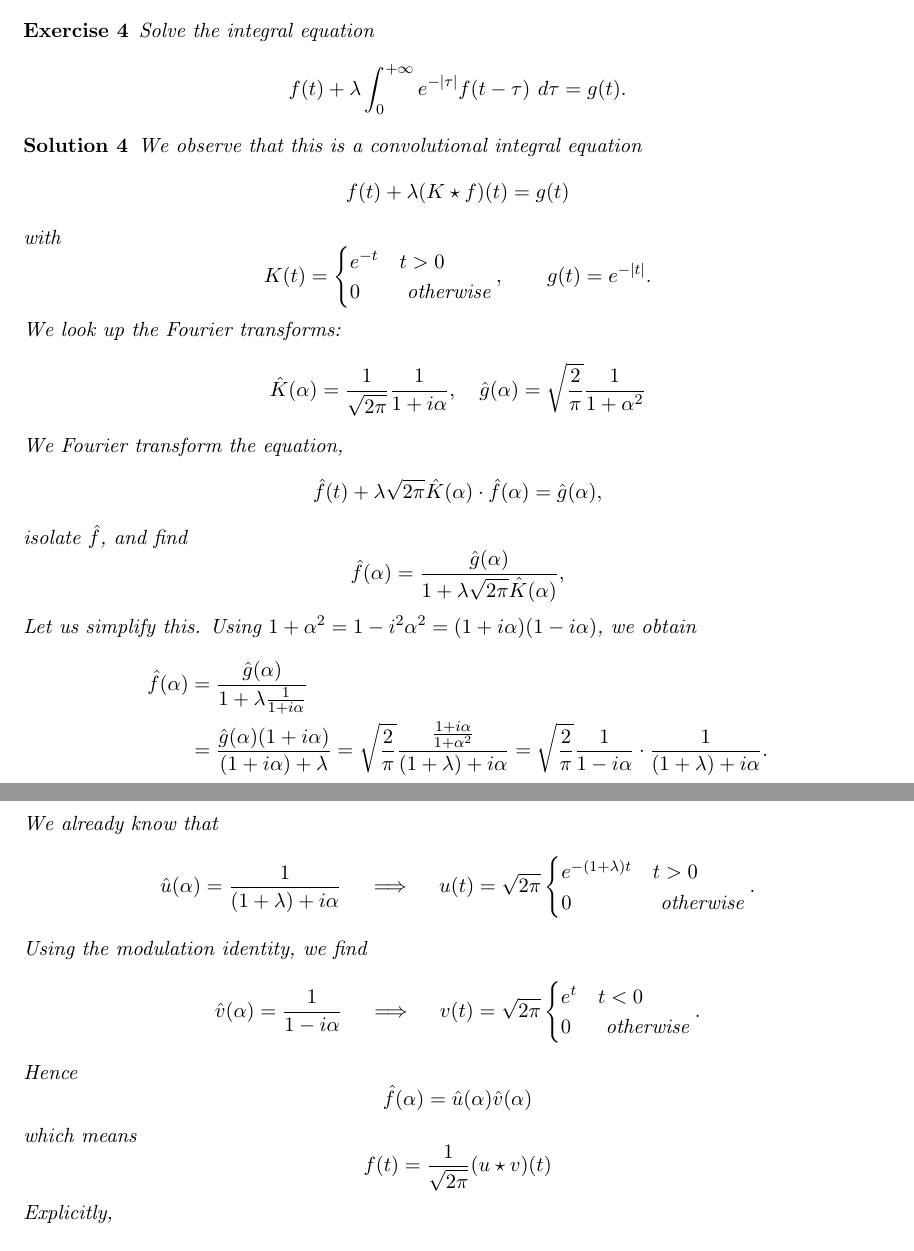
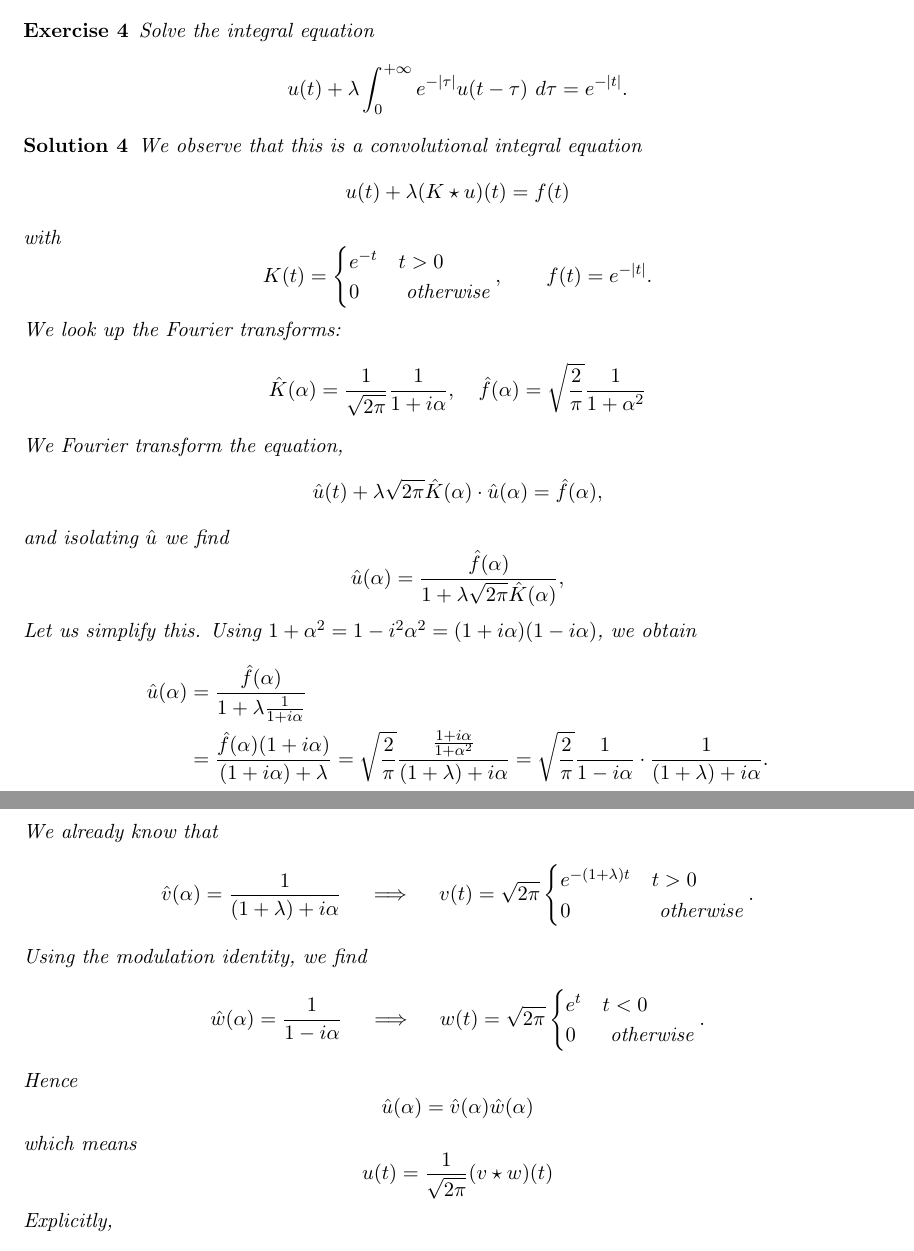
Before and after one commit to martinlicht/Ana3_EPFL2024, a LaTeX document (extra.tex): two parts of pages 4 and 5 of 5, joined at a grey line, cut so that both start at the same text. Compiled offline with pdfLaTeX.

Commit message:
extra stuff

```diff
--- a/extra.tex
+++ b/extra.tex
@@ -228,45 +228,45 @@
 \begin{exercise}
     Solve the integral equation
     \[
-        f(t) + \lambda \int_{0}^{+\infty} e^{-|\tau|} f( t - \tau ) \ d\tau = g(t).
+        u(t) + \lambda \int_{0}^{+\infty} e^{-|\tau|} u( t - \tau ) \ d\tau = e^{-|t|}.
     \]
 \end{exercise}
 \begin{solution}
     We observe that this is a convolutional integral equation
     \[
-        f(t) + \lambda ( K \star f )(t) = g(t)
+        u(t) + \lambda ( K \star u )(t) = f(t)
     \]
     with
     \[
         % \lambda = 3, \qquad
         K(t) = \begin{cases} e^{-t} & t > 0 \\ 0 & \text{ otherwise} \end{cases},
         \qquad
-        g(t) = e^{-|t|}
+        f(t) = e^{-|t|}
         .
     \]
     We look up the Fourier transforms:
     \[
         \hat K(\alpha) = \frac{1}{\sqrt{2\pi}} \frac{1}{ 1 + i \alpha },
         \quad
-        \hat g(\alpha) = \sqrt{ \frac{2}{\pi} } \frac{1}{1+\alpha^2}
+        \hat f(\alpha) = \sqrt{ \frac{2}{\pi} } \frac{1}{1+\alpha^2}
     \]
     We Fourier transform the equation,
     \[
-        \hat f(t) + \lambda \sqrt{2\pi} \hat K(\alpha) \cdot \hat f(\alpha) = \hat g(\alpha),
+        \hat u(t) + \lambda \sqrt{2\pi} \hat K(\alpha) \cdot \hat u(\alpha) = \hat f(\alpha),
     \]
-    isolate $\hat f$, and find
+    and isolating $\hat u$ we find
     \[
-        \hat f(\alpha) = \frac{ \hat g(\alpha) }{ 1 + \lambda \sqrt{2\pi} \hat K(\alpha) },
+        \hat u(\alpha) = \frac{ \hat f(\alpha) }{ 1 + \lambda \sqrt{2\pi} \hat K(\alpha) },
     \]
     Let us simplify this. Using $1+\alpha^{2} = 1 - i^{2}\alpha^{2} = ( 1 + i \alpha) ( 1 - i \alpha )$, we obtain
     \begin{align*}
-        \hat f(\alpha)
+        \hat u(\alpha)
         &
         =
-        \frac{ \hat g(\alpha) }{ 1 + \lambda \frac{1}{ 1 + i \alpha } }
+        \frac{ \hat f(\alpha) }{ 1 + \lambda \frac{1}{ 1 + i \alpha } }
         \\&
         =
-        \frac{ \hat g(\alpha) ( 1 + i \alpha ) }{ ( 1 + i \alpha ) + \lambda }
+        \frac{ \hat f(\alpha) ( 1 + i \alpha ) }{ ( 1 + i \alpha ) + \lambda }
         =
         \sqrt{ \frac{2}{\pi} }
         \frac{ \quad \frac{ 1 + i \alpha }{ 1 + \alpha^2 } \quad  }{ ( 1 + \lambda ) + i \alpha }
@@ -279,34 +279,34 @@
     \end{align*}
     We already know that
     \[
-        \hat u(\alpha) = \frac{ 1 }{ ( 1 + \lambda ) + i \alpha }
+        \hat v(\alpha) = \frac{ 1 }{ ( 1 + \lambda ) + i \alpha }
         \quad \implies \quad
-             u(t)      = \sqrt{2\pi} \begin{cases} e^{-( 1 + \lambda )t} & t > 0 \\ 0 & \text{ otherwise} \end{cases}
+             v(t)      = \sqrt{2\pi} \begin{cases} e^{-( 1 + \lambda )t} & t > 0 \\ 0 & \text{ otherwise} \end{cases}
         .
     \]
     Using the modulation identity, we find
     \[
-        \hat v(\alpha) = \frac{ 1 }{ 1 - i \alpha }
+        \hat w(\alpha) = \frac{ 1 }{ 1 - i \alpha }
         \quad \implies \quad
-             v(t)      = \sqrt{2\pi} \begin{cases} e^{t} & t < 0 \\ 0 & \text{ otherwise} \end{cases}
+             w(t)      = \sqrt{2\pi} \begin{cases} e^{t} & t < 0 \\ 0 & \text{ otherwise} \end{cases}
         .
     \]
     Hence
     \[
-        \hat f(\alpha)  = \hat u(\alpha) \hat v(\alpha)
+        \hat u(\alpha)  = \hat v(\alpha) \hat w(\alpha)
     \]
     which means
     \[
-        f(t) = \frac{1}{\sqrt{2\pi}} ( u \star v )(t)
+        u(t) = \frac{1}{\sqrt{2\pi}} ( v \star w )(t)
     \]
     Explicitly,
     \begin{align*}
-        f(t)
+        u(t)
         =
-        \int_{0}^{+\infty} e^{-(1+\lambda)\tau} v( t - \tau ) \ d\tau
+        \int_{0}^{+\infty} e^{-(1+\lambda)\tau} w( t - \tau ) \ d\tau
         &
         =
-        \int_{t}^{+\infty} e^{-(1+\lambda)\tau} v( t - \tau ) \ d\tau
+        \int_{t}^{+\infty} e^{-(1+\lambda)\tau} w( t - \tau ) \ d\tau
         \\&
         =
         e^t
```
